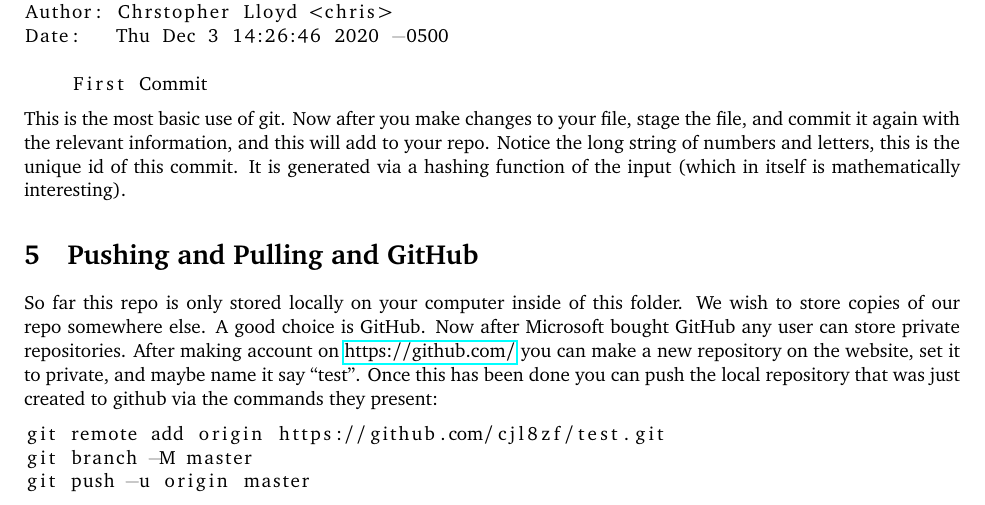
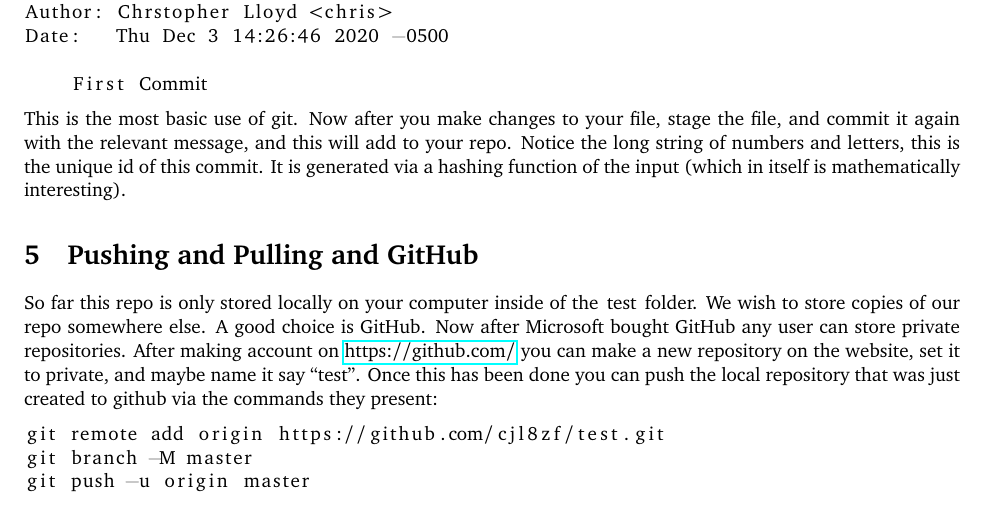
Before and after one commit to cjl8zf/uva-grad-sem-git-guide, a LaTeX document (uva_grad_sem_git_guide.tex): part of page 3 of 4, cut so that both start at the same text. Compiled offline with pdfLaTeX.

Commit message:
Changed some wording

```diff
--- a/uva_grad_sem_git_guide.tex
+++ b/uva_grad_sem_git_guide.tex
@@ -152,16 +152,16 @@ Date:   Thu Dec 3 14:26:46 2020 -0500
 \end{lstlisting}
 This is the most basic use of git. Now after you make changes to your
 file, stage the file, and commit it again with the relevant
-information, and this will add to your repo. Notice the long string of
+message, and this will add to your repo. Notice the long string of
 numbers and letters, this is the unique id of this commit. It is
 generated via a hashing function of the input (which in itself is
 mathematically interesting).
 
 \section{Pushing and Pulling and GitHub}
-So far this repo is only stored locally on your computer inside of
-this folder. We wish to store copies of our repo somewhere else. A
-good choice is GitHub. Now after Microsoft bought GitHub any user can
-store private repositories. After making account on
+So far this repo is only stored locally on your computer inside of the
+\lstinline{test} folder. We wish to store copies of our repo somewhere
+else. A good choice is GitHub. Now after Microsoft bought GitHub any
+user can store private repositories. After making account on
 \href{https://github.com/}{https://github.com/} you can make a new
 repository on the website, set it to private, and maybe name it say
 ``test''. Once this has been done you can push the local repository
```
Also changed, not shown: uva_grad_sem_git_guide.pdf.
